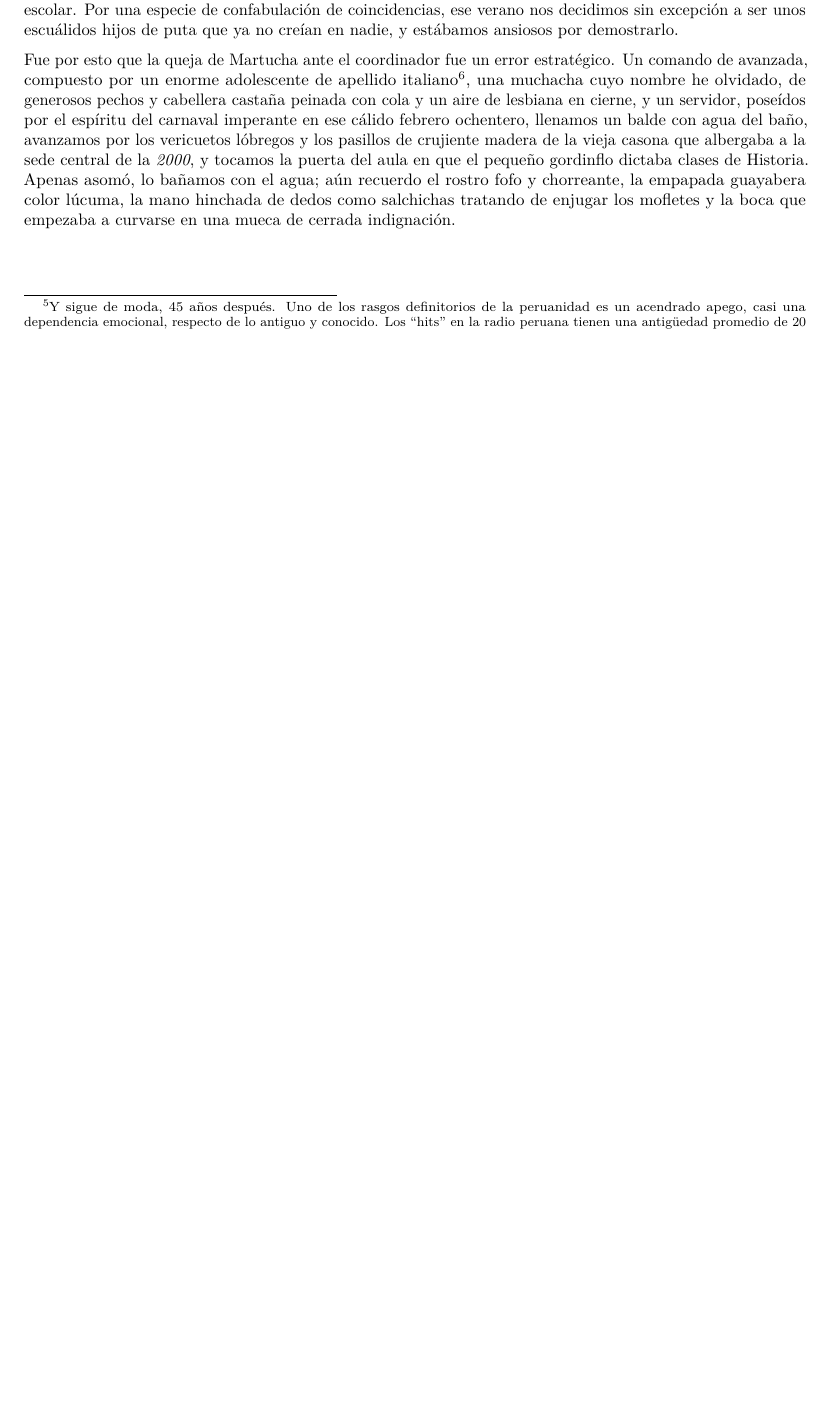
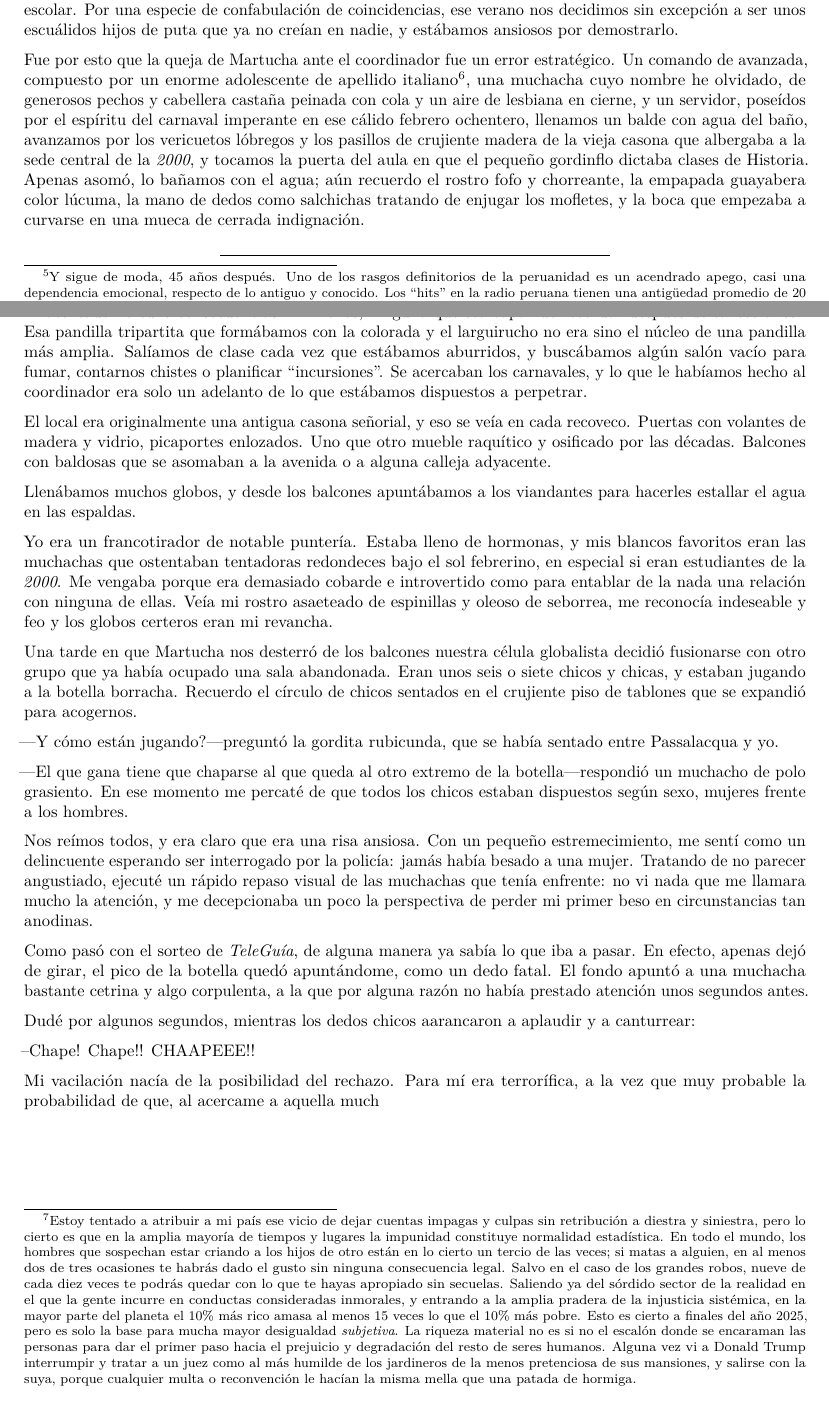
Before and after one commit to marvares/Culinario, an R Markdown document (Martin.Rmd): part of page 5 of 5 before the commit and two parts of pages 5 and 6 of 6 after it, the two joined at a grey line, cut so that both start at the same text, the shorter picture padded with empty space. Rendered offline with R 4.5, knitr and Pandoc, then LaTeX, with nearby package versions.

Commit message:
Add files via upload

```diff
--- a/Martin.Rmd
+++ b/Martin.Rmd
@@ -146,0 +150,25 @@ Fue por esto que la queja de Martucha ante el coordinador fue un error estratég
+El atentado no tuvo consecuencias. Al menos, ninguna que sea capaz de recordar después de tantos años[^7]. Esa pandilla tripartita que formábamos con la colorada y el larguirucho no era sino el núcleo de una pandilla más amplia. Salíamos de clase cada vez que estábamos aburridos, y buscábamos algún salón vacío para fumar, contarnos chistes o planificar "incursiones". Se acercaban los carnavales, y lo que le habíamos hecho al coordinador era solo un adelanto de lo que estábamos dispuestos a perpetrar.
+
+El local era originalmente una antigua casona señorial, y eso se veía en cada recoveco. Puertas con volantes de madera y vidrio, picaportes enlozados. Uno que otro mueble raquítico y osificado por las décadas. Balcones con baldosas que se asomaban a la avenida o a alguna calleja adyacente.
+
+Llenábamos muchos globos, y desde los balcones apuntábamos a los viandantes para hacerles estallar el agua en las espaldas.
+
+Yo era un francotirador de notable puntería. Estaba lleno de hormonas, y mis blancos favoritos eran las muchachas que ostentaban tentadoras redondeces bajo el sol febrerino, en especial si eran estudiantes de la *2000*. Me vengaba porque era demasiado cobarde e introvertido como para entablar de la nada una relación con ninguna de ellas.  Veía mi rostro asaeteado de espinillas y oleoso de seborrea, me reconocía indeseable y feo y los globos certeros eran mi revancha.
+
+Una tarde en que Martucha nos desterró de los balcones nuestra célula globalista decidió fusionarse con otro grupo que ya había ocupado una sala abandonada. Eran unos seis o siete chicos y chicas, y estaban jugando a la botella borracha.  Recuerdo el círculo de chicos sentados en el crujiente piso de tablones que se expandió para acogernos.
+
+---Y cómo están jugando?---preguntó la gordita rubicunda, que se había sentado entre Passalacqua y yo.
+
+---El que gana tiene que chaparse al que queda al otro extremo de la botella---respondió un muchacho de polo grasiento. En ese momento me percaté de que todos los chicos estaban dispuestos según sexo, mujeres frente a los hombres.
+
+[^7]: Estoy tentado a atribuir a mi país ese vicio de dejar cuentas impagas y culpas sin retribución a diestra y siniestra, pero lo cierto es que en la amplia mayoría de tiempos y lugares la impunidad constituye normalidad estadística. En todo el mundo, los hombres que sospechan estar criando a los hijos de otro están en lo cierto un tercio de las veces; si matas a alguien, en al menos dos de tres ocasiones te habrás dado el gusto sin ninguna consecuencia legal. Salvo en el caso de los grandes robos, nueve de cada diez veces te podrás quedar con lo que te hayas apropiado sin secuelas. Saliendo ya del sórdido sector de la realidad en el que la gente incurre en conductas consideradas inmorales, y entrando a la amplia pradera de la injusticia sistémica, en la mayor parte del planeta el 10% más rico amasa al menos 15 veces lo que el 10% más pobre. Esto es cierto a finales del año 2025, pero es solo la base para mucha mayor desigualdad *subjetiva*. La riqueza material no es si no el escalón donde se encaraman las personas para dar el primer paso hacia el prejuicio y degradación del resto de seres humanos. Alguna vez vi a Donald Trump interrumpir y tratar a un juez como al más humilde de los jardineros de la menos pretenciosa de sus mansiones, y salirse con la suya, porque cualquier multa o reconvención le hacían la misma mella que una patada de hormiga.
+
+Nos reímos todos, y era claro que era una risa ansiosa. Con un pequeño estremecimiento, me sentí como un delincuente esperando ser interrogado por la policía: jamás había besado a una mujer. Tratando de no parecer angustiado, ejecuté un rápido repaso visual de las muchachas que tenía enfrente: no vi nada que me llamara mucho la atención, y me decepcionaba un poco la perspectiva de perder mi primer beso en circunstancias tan anodinas.
+
+Como pasó con el sorteo de *TeleGuía*, de alguna manera ya sabía lo que iba a pasar. En efecto, apenas dejó de girar, el pico de la botella quedó apuntándome, como un dedo fatal. El fondo apuntó a una muchacha bastante cetrina y algo corpulenta, a la que por alguna razón no había prestado atención unos segundos antes.
+
+Dudé por algunos segundos, mientras los dedos chicos aarancaron a aplaudir y a canturrear:
+
+--Chape! Chape!! CHAAPEEE!!
+
+Mi vacilación nacía de la posibilidad del rechazo. Para mí era terrorífica, a la vez que muy probable la probabilidad de que, al acercame a aquella much
```
Also changed, not shown: Martin.Rmd (5 more changed lines).
